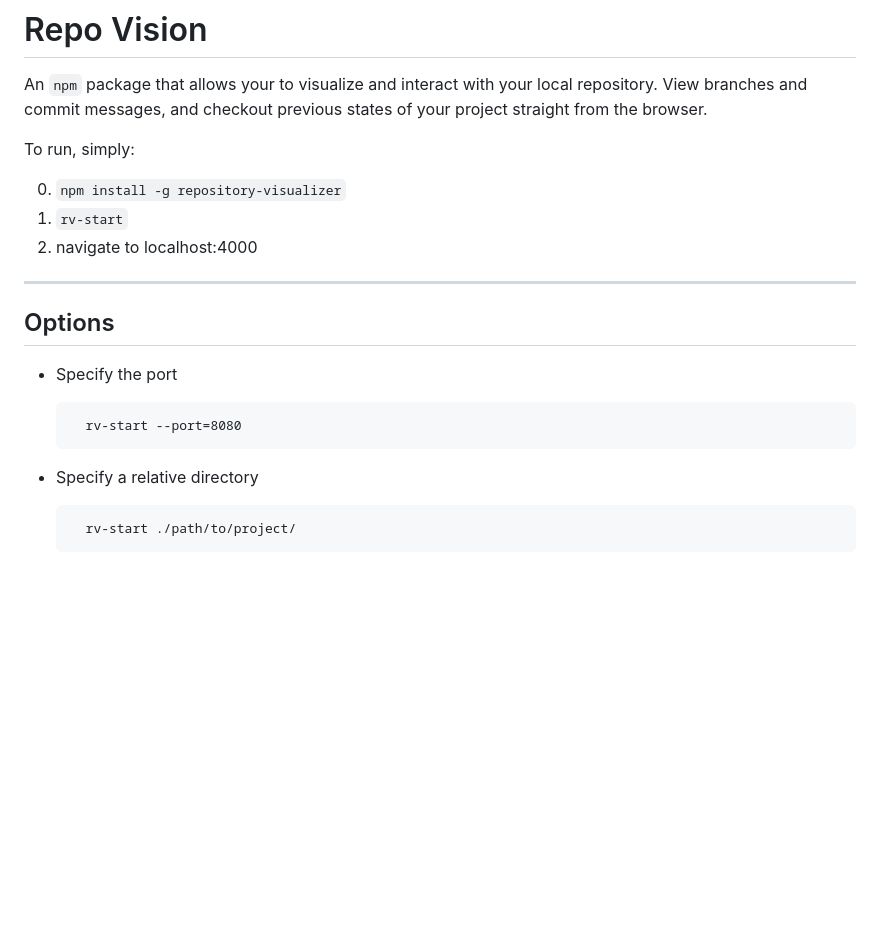
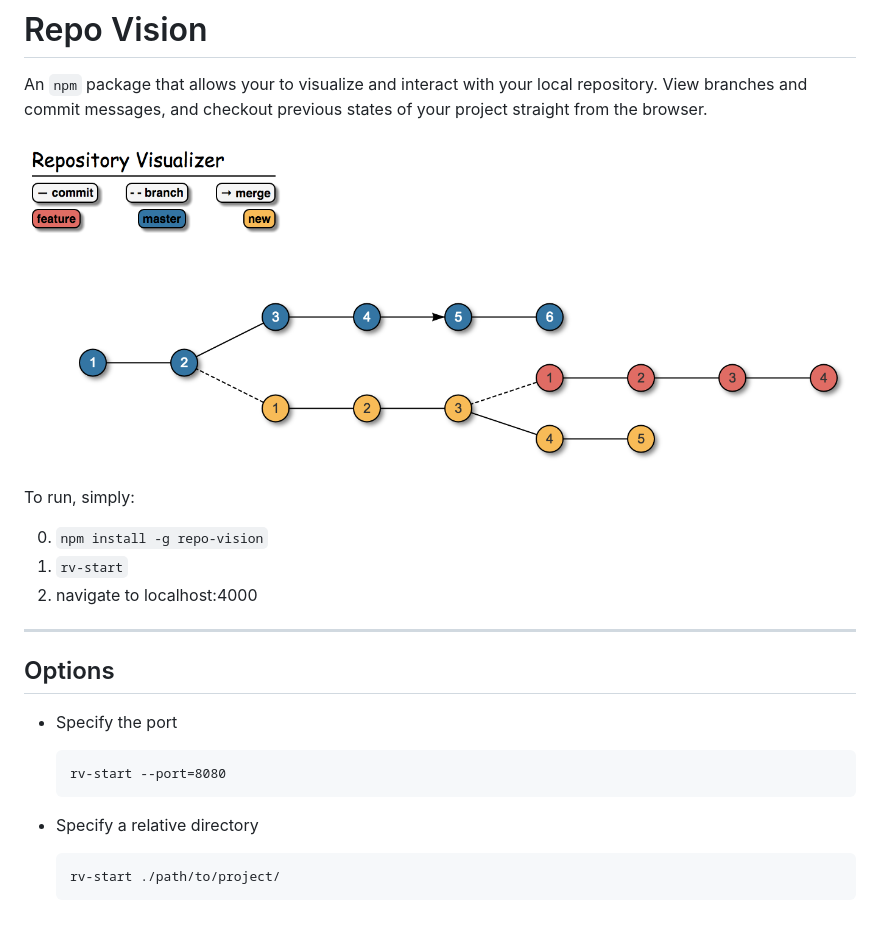
Before and after one commit to RyanRHall/repo-vision, a Markdown page: README.md, the part around the change. Drawn GitHub-style; pictures changed too: assets/demo.png (added); blank space fills up the shorter version.

Commit message:
update README & version, ES5-ify public js folder

````diff
--- a/README.md
+++ b/README.md
@@ -2,9 +2,11 @@
 
 An `npm` package that allows your to visualize and interact with your local repository. View branches and commit messages, and checkout previous states of your project straight from the browser.
 
+![demo](assets/demo.png)
+
 To run, simply:
 
-  0. `npm install -g repository-visualizer`
+  0. `npm install -g repo-vision`
   0. `rv-start`
   0. navigate to localhost:4000
 
@@ -15,11 +17,11 @@ To run, simply:
 * Specify the port
 
   ```
-    rv-start --port=8080
+  rv-start --port=8080
   ```
 
 * Specify a relative directory
 
   ```
-    rv-start ./path/to/project/
+  rv-start ./path/to/project/
   ```
````
Also changed, not shown: 11 other files.
